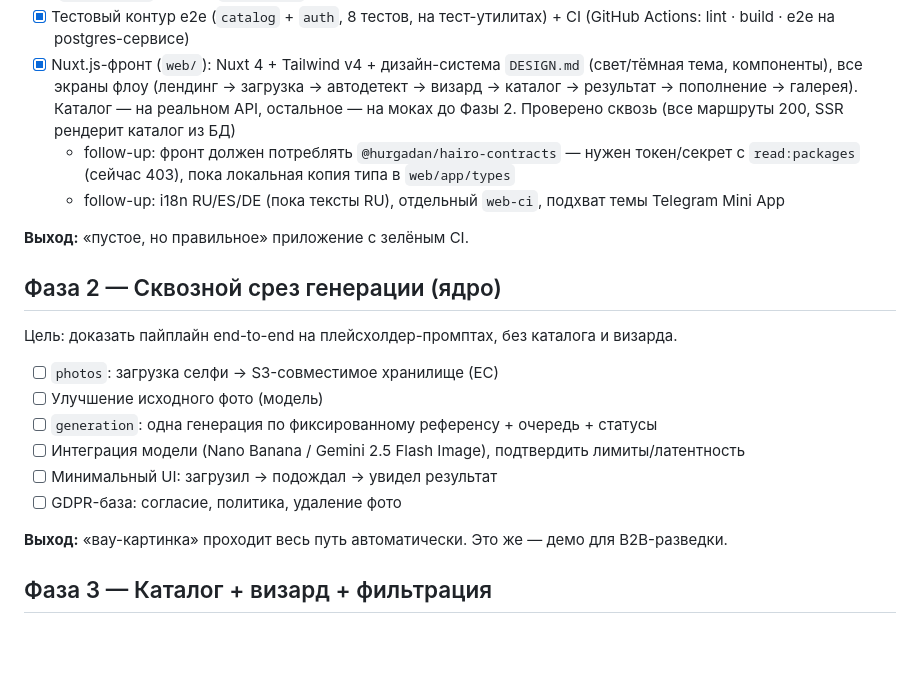
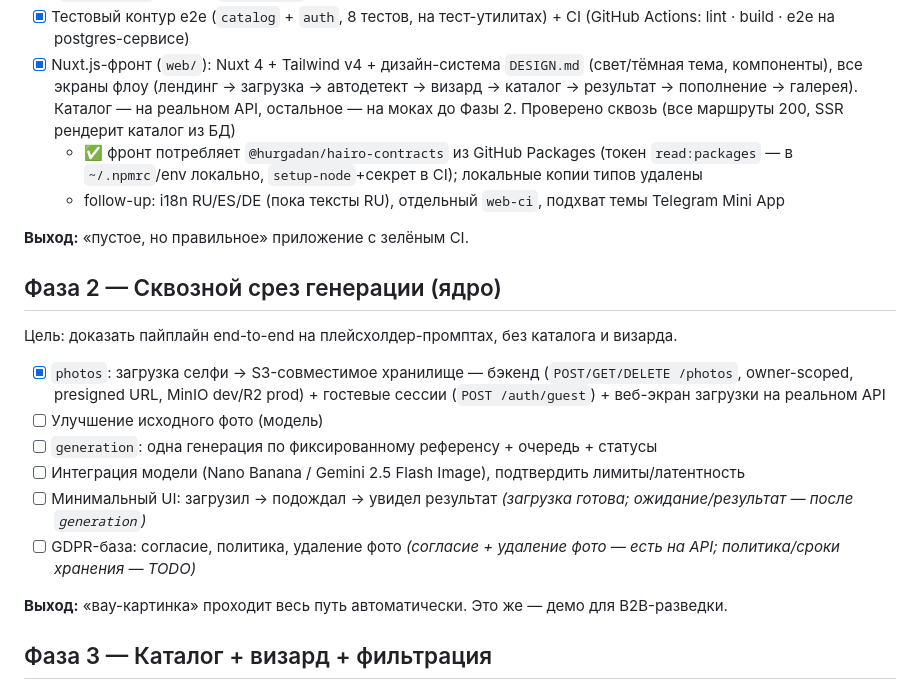
Before and after one commit to hurgadan/hairo, a Markdown page: ROADMAP.md, the part around the change. GitHub-like rendering; blank space fills up the shorter version.

Commit message:
docs(roadmap): mark photos upload slice done in Phase 2
Phase 2: `photos` upload → S3 completed (backend photos module, guest
sessions, web upload screen on the real API). Also close the Phase 1
follow-up — web now consumes @hurgadan/hairo-contracts. Remaining Phase 2
items annotated with what is partially done (min UI upload part, GDPR
consent+deletion).

Co-Authored-By: Claude Opus 4.8 <noreply@anthropic.com>

```diff
--- a/ROADMAP.md
+++ b/ROADMAP.md
@@ -42,7 +42,7 @@
 - [x] `docker-compose` — dev Postgres (`db:up`, проект `hairo`) + изолированный тестовый Postgres на tmpfs (`docker:test`, проект `hairo-test`)
 - [x] Тестовый контур e2e (`catalog` + `auth`, 8 тестов, на тест-утилитах) + CI (GitHub Actions: lint · build · e2e на postgres-сервисе)
 - [x] Nuxt.js-фронт (`web/`): Nuxt 4 + Tailwind v4 + дизайн-система `DESIGN.md` (свет/тёмная тема, компоненты), все экраны флоу (лендинг → загрузка → автодетект → визард → каталог → результат → пополнение → галерея). Каталог — на реальном API, остальное — на моках до Фазы 2. Проверено сквозь (все маршруты 200, SSR рендерит каталог из БД)
-  - follow-up: фронт должен потреблять `@hurgadan/hairo-contracts` — нужен токен/секрет с `read:packages` (сейчас 403), пока локальная копия типа в `web/app/types`
+  - ✅ фронт потребляет `@hurgadan/hairo-contracts` из GitHub Packages (токен `read:packages` — в `~/.npmrc`/env локально, `setup-node`+секрет в CI); локальные копии типов удалены
   - follow-up: i18n RU/ES/DE (пока тексты RU), отдельный `web-ci`, подхват темы Telegram Mini App
 
 **Выход:** «пустое, но правильное» приложение с зелёным CI.
@@ -51,12 +51,12 @@
 
 Цель: доказать пайплайн end-to-end на плейсхолдер-промптах, без каталога и визарда.
 
-- [ ] `photos`: загрузка селфи → S3-совместимое хранилище (ЕС)
+- [x] `photos`: загрузка селфи → S3-совместимое хранилище — бэкенд (`POST/GET/DELETE /photos`, owner-scoped, presigned URL, MinIO dev/R2 prod) + гостевые сессии (`POST /auth/guest`) + веб-экран загрузки на реальном API
 - [ ] Улучшение исходного фото (модель)
 - [ ] `generation`: одна генерация по фиксированному референсу + очередь + статусы
 - [ ] Интеграция модели (Nano Banana / Gemini 2.5 Flash Image), подтвердить лимиты/латентность
-- [ ] Минимальный UI: загрузил → подождал → увидел результат
-- [ ] GDPR-база: согласие, политика, удаление фото
+- [ ] Минимальный UI: загрузил → подождал → увидел результат *(загрузка готова; ожидание/результат — после `generation`)*
+- [ ] GDPR-база: согласие, политика, удаление фото *(согласие + удаление фото — есть на API; политика/сроки хранения — TODO)*
 
 **Выход:** «вау-картинка» проходит весь путь автоматически. Это же — демо для B2B-разведки.
 
```
